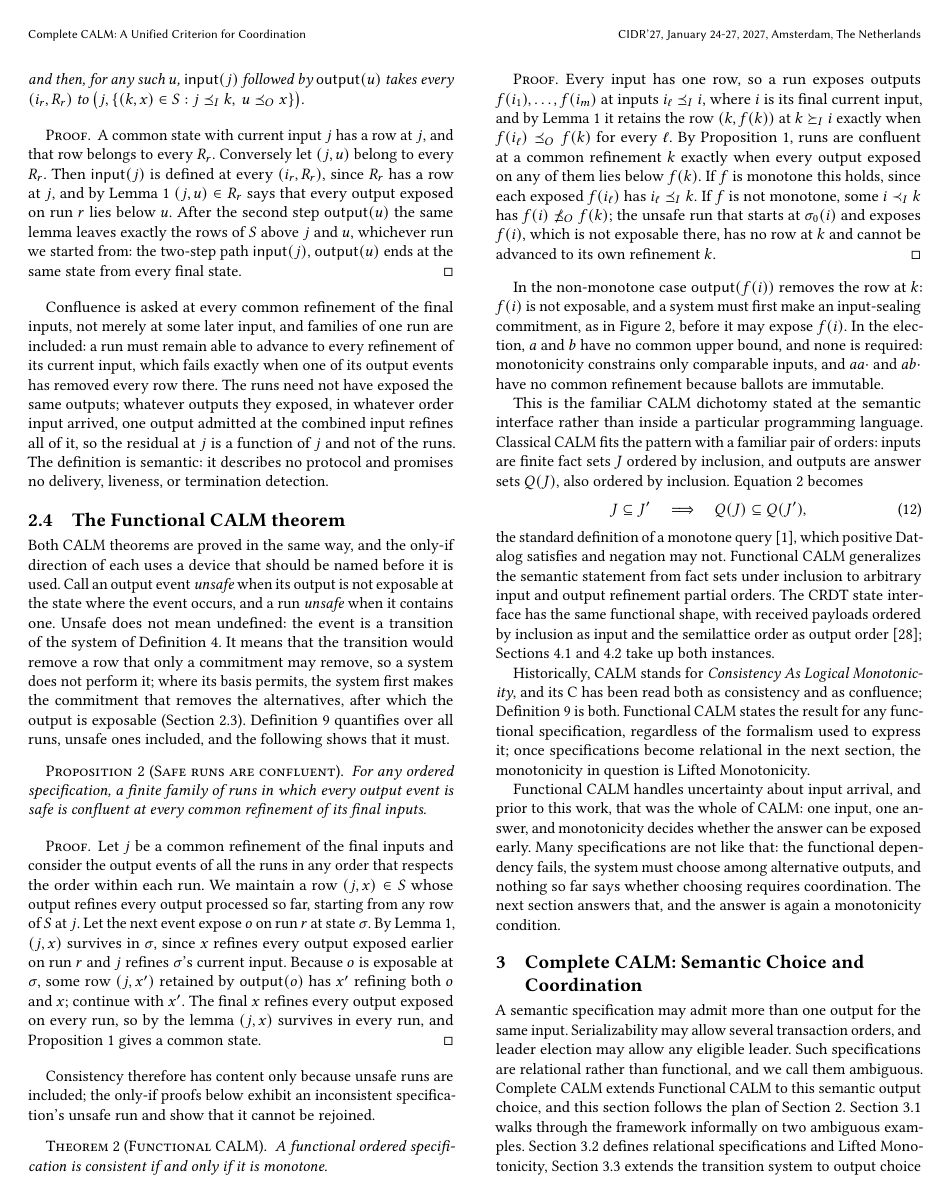
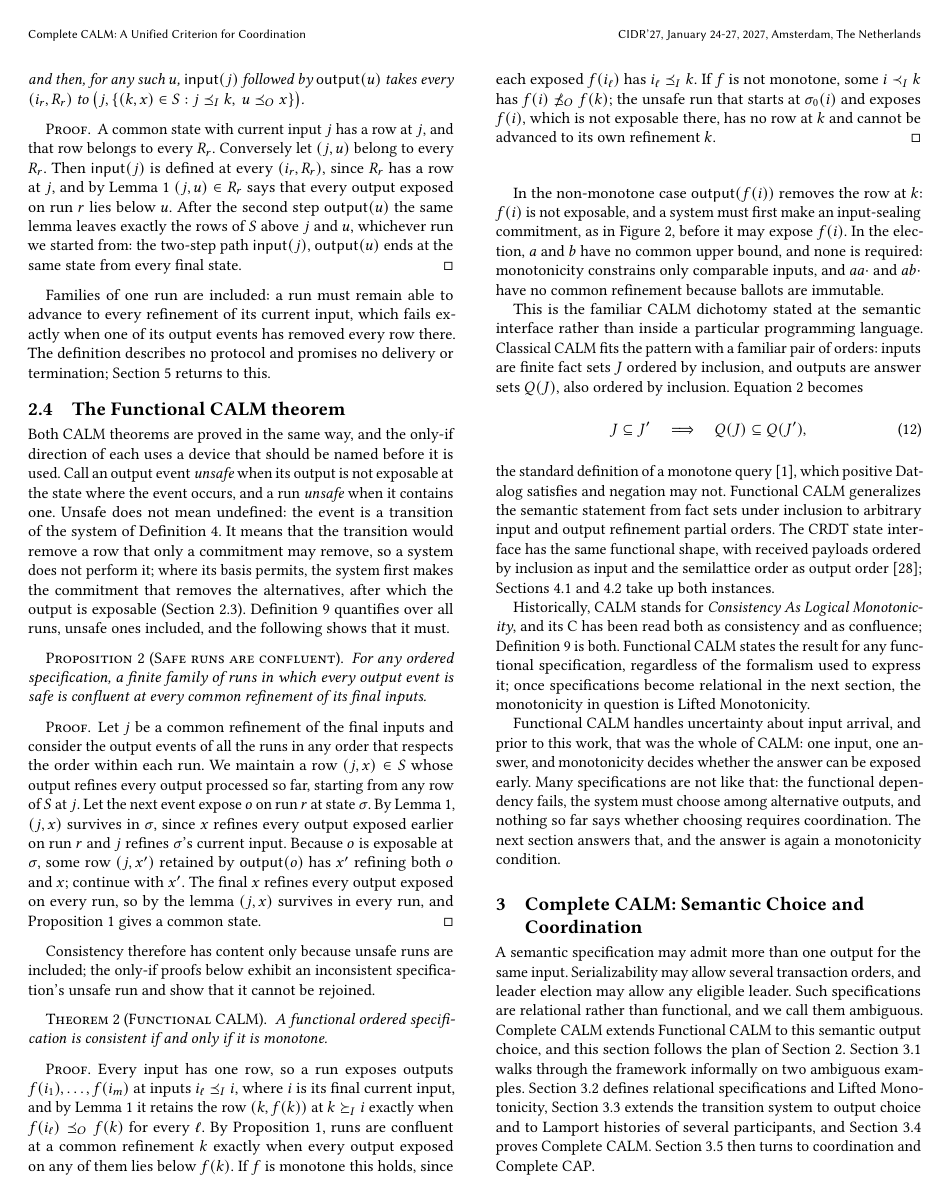
Before and after one commit to jhellerstein/coord-criterion, a LaTeX document (main.tex): page 7 of 20. Compiled offline with pdfLaTeX.

Commit message:
Consistency commentary cut to the one-run case and the safety pointer

```diff
--- a/main.tex
+++ b/main.tex
@@ -883,15 +883,11 @@ $\mathsf{input}(j)$, $\mathsf{output}(u)$ ends at the same state from every
 final state.
 \end{proof}
 
-Confluence is asked at every common refinement of the final inputs, not merely at some
-later input, and families of one run are included: a run must remain able to
-advance to every refinement of its current input, which fails exactly when one
-of its output events has removed every row there.  The runs need
-not have exposed the same outputs; whatever outputs they exposed, in whatever
-order input arrived, one output admitted at the combined input refines all of it,
-so the residual at $j$ is a function of $j$ and not of the runs.  The
-definition is semantic: it describes no protocol and promises no delivery,
-liveness, or termination detection.
+Families of one run are included: a run must remain able to advance to every
+refinement of its current input, which fails exactly when one of its output
+events has removed every row there.  The definition describes no protocol and
+promises no delivery or termination; Section~\ref{sec:discussion} returns to
+this.
 
 \subsection{The Functional CALM theorem}
 \label{sec:functional-calm-theorem}
```
